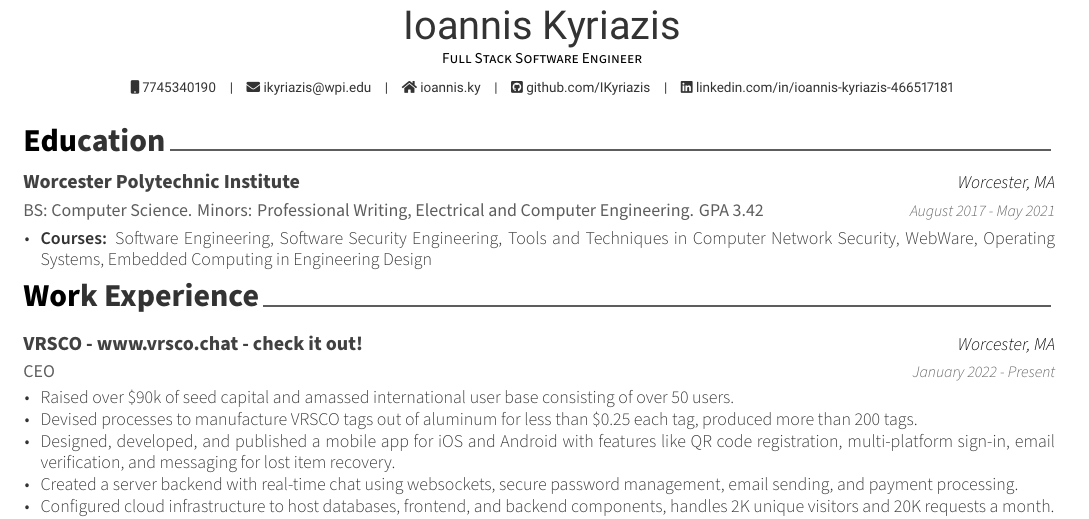
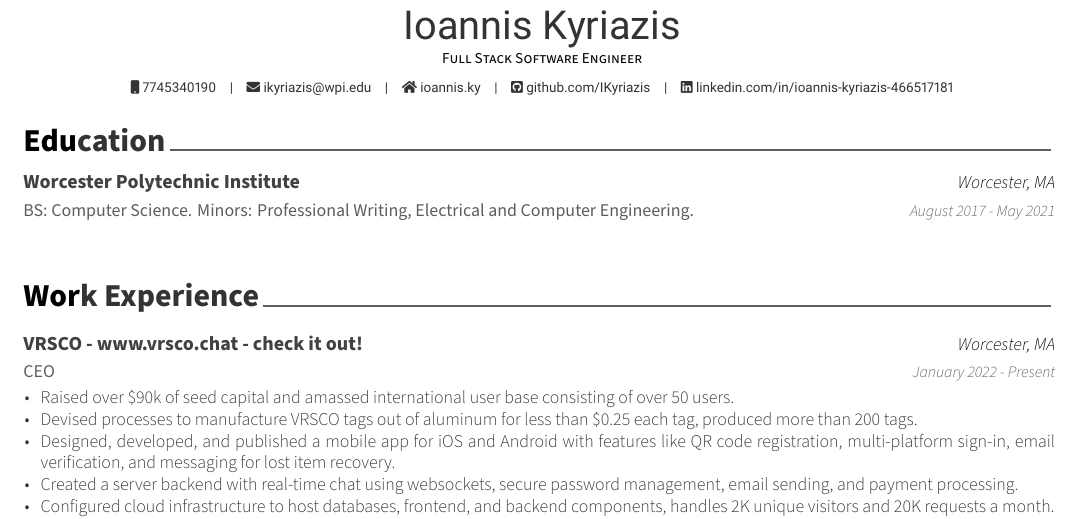
Before and after one commit to IKyriazis/resume, a LaTeX CV (resume.tex, which reads cv/education.tex): part of the page, cut so that both start at the same text. Compiled offline with XeLaTeX.

Commit message:
remove gpa and courses

```diff
--- a/cv/education.tex
+++ b/cv/education.tex
@@ -11,14 +11,14 @@
 
 %---------------------------------------------------------
   \cventry
-    {BS: Computer Science. Minors: Professional Writing, Electrical and Computer Engineering. GPA 3.42 } % Degree
+    {BS: Computer Science. Minors: Professional Writing, Electrical and Computer Engineering.} % Degree
     {Worcester Polytechnic Institute} % Institution
     {Worcester, MA} % Location
     {August 2017 - May 2021} % Date(s)
     {
-      \begin{cvitems} % Description(s) bullet points
-        \item {\textbf{Courses:} Software Engineering, Software Security Engineering, Tools and Techniques in Computer Network Security, WebWare, Operating Systems, Embedded Computing in Engineering Design}
-      \end{cvitems}
+      % \begin{cvitems} % Description(s) bullet points
+      %   \item {\textbf{Courses:} Software Engineering, Software Security Engineering, Tools and Techniques in Computer Network Security, WebWare, Operating Systems, Embedded Computing in Engineering Design}
+      % \end{cvitems}
     }
 %---------------------------------------------------------
 \end{cventries}
```
